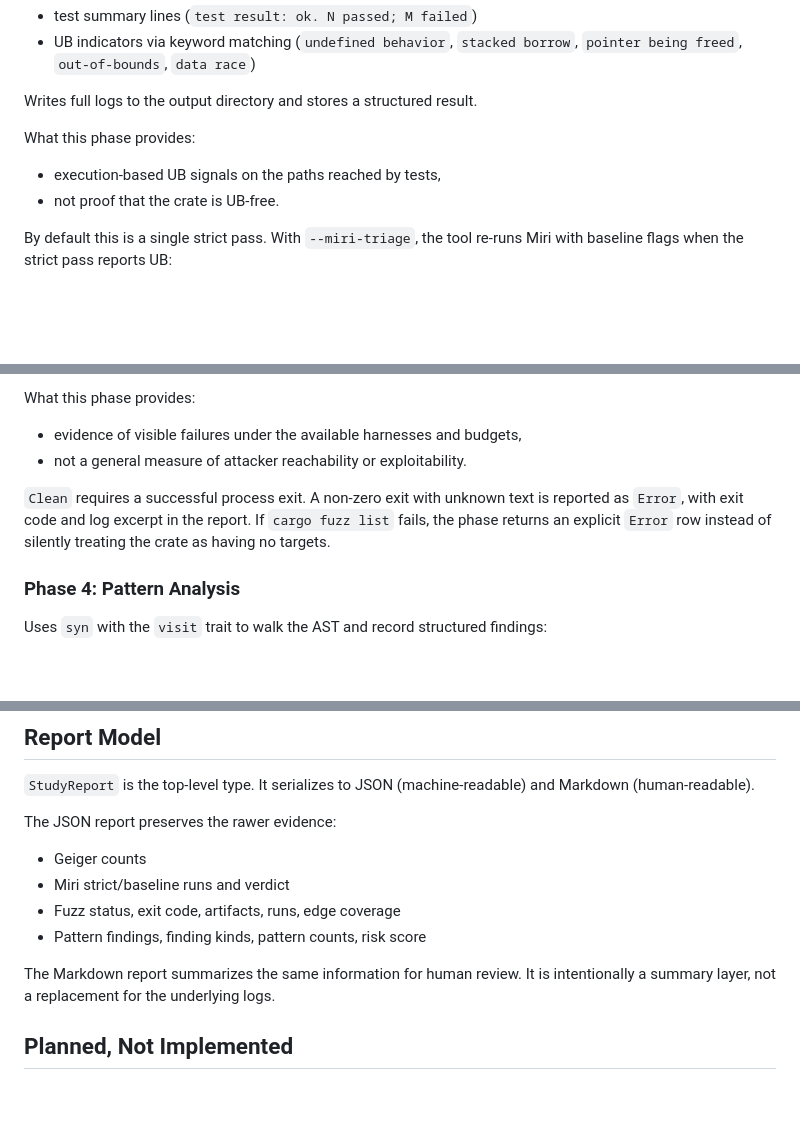
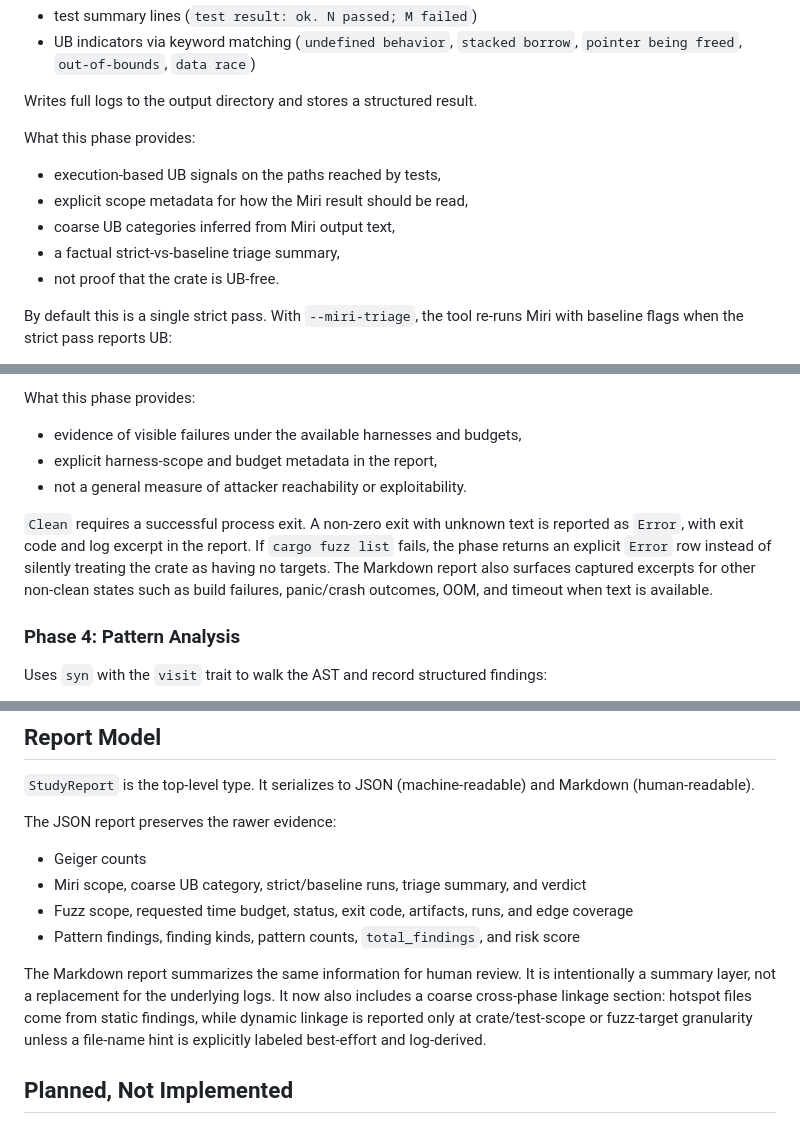
Before and after one commit to doyaGu/unsafe_study, a Markdown page: DESIGN.md, 3 parts joined by grey strips. Rendered like a GitHub page; blank space fills up the shorter version.

```diff
--- a/DESIGN.md
+++ b/DESIGN.md
@@ -73,6 +73,9 @@ Writes full logs to the output directory and stores a structured result.
 What this phase provides:
 
 - execution-based UB signals on the paths reached by tests,
+- explicit scope metadata for how the Miri result should be read,
+- coarse UB categories inferred from Miri output text,
+- a factual strict-vs-baseline triage summary,
 - not proof that the crate is UB-free.
 
 By default this is a single strict pass. With `--miri-triage`, the tool re-runs Miri with baseline flags when the strict pass reports UB:
@@ -99,9 +102,10 @@ Flow:
 What this phase provides:
 
 - evidence of visible failures under the available harnesses and budgets,
+- explicit harness-scope and budget metadata in the report,
 - not a general measure of attacker reachability or exploitability.
 
-`Clean` requires a successful process exit. A non-zero exit with unknown text is reported as `Error`, with exit code and log excerpt in the report. If `cargo fuzz list` fails, the phase returns an explicit `Error` row instead of silently treating the crate as having no targets.
+`Clean` requires a successful process exit. A non-zero exit with unknown text is reported as `Error`, with exit code and log excerpt in the report. If `cargo fuzz list` fails, the phase returns an explicit `Error` row instead of silently treating the crate as having no targets. The Markdown report also surfaces captured excerpts for other non-clean states such as build failures, panic/crash outcomes, OOM, and timeout when text is available.
 
 ### Phase 4: Pattern Analysis
 
@@ -161,11 +167,12 @@ Risk score is computed from finding counts and severity weights, then scaled and
 The JSON report preserves the rawer evidence:
 
 - Geiger counts
-- Miri strict/baseline runs and verdict
-- Fuzz status, exit code, artifacts, runs, edge coverage
-- Pattern findings, finding kinds, pattern counts, risk score
+- Miri scope, coarse UB category, strict/baseline runs, triage summary, and verdict
+- Fuzz scope, requested time budget, status, exit code, artifacts, runs, and edge coverage
+- Pattern findings, finding kinds, pattern counts, `total_findings`, and risk score
 
 The Markdown report summarizes the same information for human review. It is intentionally a summary layer, not a replacement for the underlying logs.
+It now also includes a coarse cross-phase linkage section: hotspot files come from static findings, while dynamic linkage is reported only at crate/test-scope or fuzz-target granularity unless a file-name hint is explicitly labeled best-effort and log-derived.
 
 ## Planned, Not Implemented
 
```
Also changed, not shown: other parts of DESIGN.md (+2 -0 lines), README.md (+12 -5 lines).
